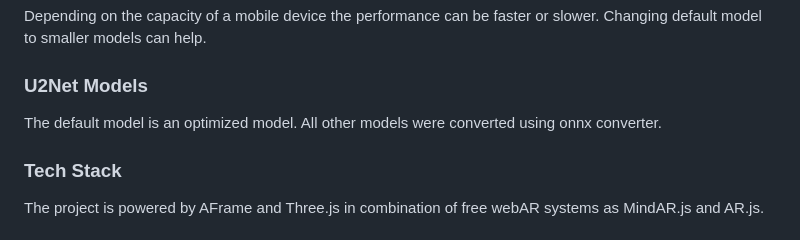
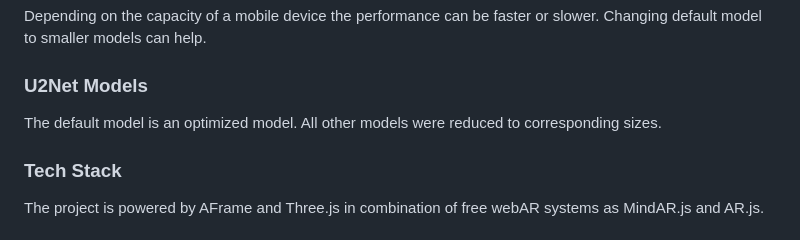
Before and after one commit to akbartus/A-Frame-Component-U2Net, a Markdown page: README.md, the part around the change. Drawn GitHub-style.

```diff
--- a/README.md
+++ b/README.md
@@ -85,7 +85,7 @@ Example implementation for AR.js is given below:
 Depending on the capacity of a mobile device the performance can be faster or slower. Changing default model to smaller models can help.
 
 ### **U2Net Models**
-The default model is an optimized model. All other models were converted using onnx converter.
+The default model is an optimized model. All other models were reduced to corresponding sizes.
 
 ### **Tech Stack**
 The project is powered by AFrame and Three.js in combination of free webAR systems as MindAR.js and AR.js.
```
